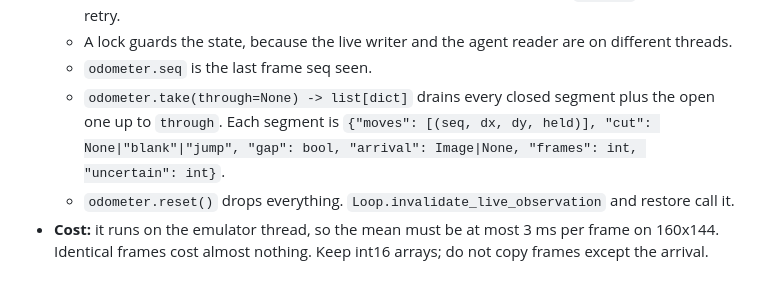
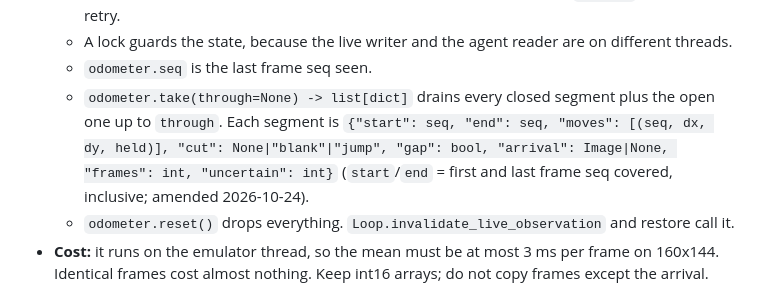
Before and after one commit to abj101/Second-Hand, a Markdown page: docs/plans/execute-r18.md, the part around the change. Rendered like a GitHub page.

```diff
--- a/docs/plans/execute-r18.md
+++ b/docs/plans/execute-r18.md
@@ -35,7 +35,7 @@ The root cause is that position is attributed per settle and per skill, instead
   - It holds pixels only, and knows nothing about tiles except the optional `tile_px` used for the retry.
   - A lock guards the state, because the live writer and the agent reader are on different threads.
   - `odometer.seq` is the last frame seq seen.
-  - `odometer.take(through=None) -> list[dict]` drains every closed segment plus the open one up to `through`. Each segment is `{"moves": [(seq, dx, dy, held)], "cut": None|"blank"|"jump", "gap": bool, "arrival": Image|None, "frames": int, "uncertain": int}`.
+  - `odometer.take(through=None) -> list[dict]` drains every closed segment plus the open one up to `through`. Each segment is `{"start": seq, "end": seq, "moves": [(seq, dx, dy, held)], "cut": None|"blank"|"jump", "gap": bool, "arrival": Image|None, "frames": int, "uncertain": int}` (`start`/`end` = first and last frame seq covered, inclusive; amended 2026-10-24).
   - `odometer.reset()` drops everything. `Loop.invalidate_live_observation` and restore call it.
 - **Cost:** it runs on the emulator thread, so the mean must be at most 3 ms per frame on 160x144. Identical frames cost almost nothing. Keep int16 arrays; do not copy frames except the arrival.
 
```
Also changed, not shown: docs/plans/contracts.md (+2 -2 lines).
